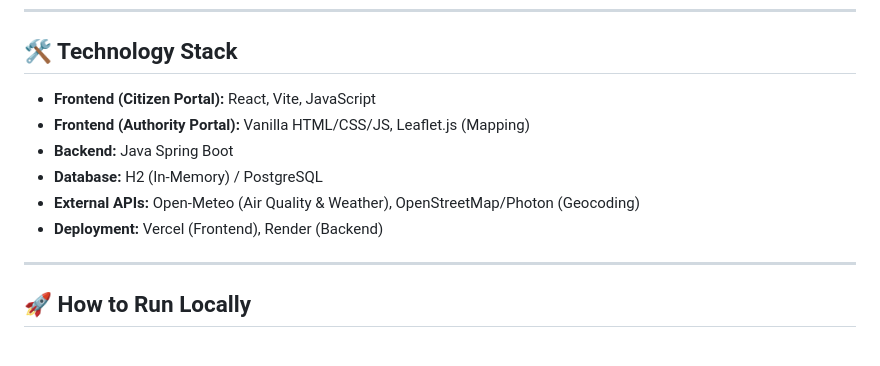
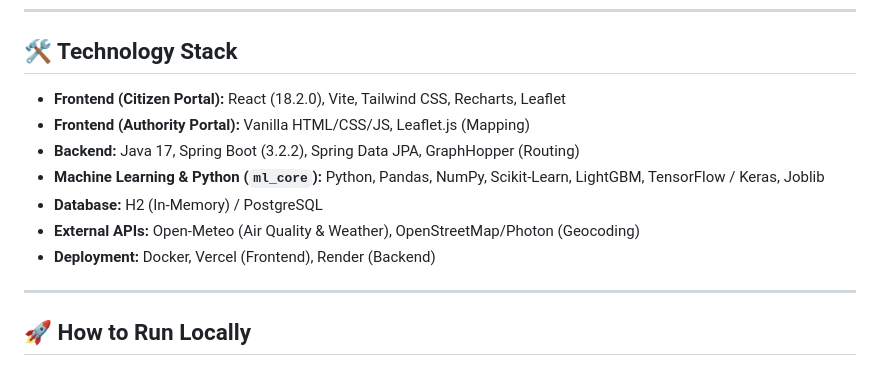
Before and after one commit to Jeeva-code28/AirQuality_SourceAttribution_Dashboard, a Markdown page: README.md, the part around the change. GitHub-like rendering.

Commit message:
Update tech stack in README.md to reflect actual usage

```diff
--- a/README.md
+++ b/README.md
@@ -29,12 +29,13 @@ EnviroGov is a comprehensive, dual-portal platform designed to monitor air quali
 
 ## 🛠️ Technology Stack
 
-* **Frontend (Citizen Portal):** React, Vite, JavaScript
+* **Frontend (Citizen Portal):** React (18.2.0), Vite, Tailwind CSS, Recharts, Leaflet
 * **Frontend (Authority Portal):** Vanilla HTML/CSS/JS, Leaflet.js (Mapping)
-* **Backend:** Java Spring Boot
+* **Backend:** Java 17, Spring Boot (3.2.2), Spring Data JPA, GraphHopper (Routing)
+* **Machine Learning & Python (`ml_core`):** Python, Pandas, NumPy, Scikit-Learn, LightGBM, TensorFlow / Keras, Joblib
 * **Database:** H2 (In-Memory) / PostgreSQL
 * **External APIs:** Open-Meteo (Air Quality & Weather), OpenStreetMap/Photon (Geocoding)
-* **Deployment:** Vercel (Frontend), Render (Backend)
+* **Deployment:** Docker, Vercel (Frontend), Render (Backend)
 
 ---
 
```
